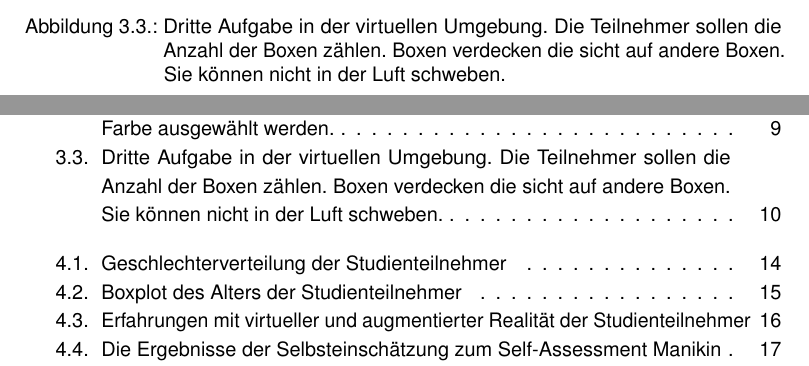
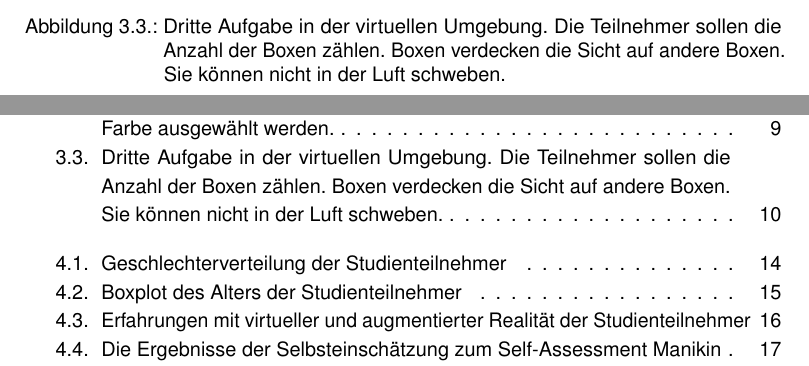
Before and after one commit to tlahmann/mci-af, a LaTeX thesis (MCI-Resync-Documentation.tex, which reads chapters/30SolutionApproach.tex): two parts of pages 15 and 31 of 34, joined at a grey line, cut so that both start at the same text. Compiled offline with pdfLaTeX.

Commit message:
Fix typos

```diff
--- a/chapters/30SolutionApproach.tex
+++ b/chapters/30SolutionApproach.tex
@@ -95,7 +95,7 @@ In isometrischer Ansicht werden eine Vielzahl von Boxen innerhalb der virtuellen
 
 \begin{figure}
 	\includegraphics[width=\textwidth]{./images/counting.png}
-	\caption{Dritte Aufgabe in der virtuellen Umgebung. Die Teilnehmer sollen die Anzahl der Boxen zählen. Boxen verdecken die sicht auf andere Boxen. Sie können nicht in der Luft schweben.}
+	\caption{Dritte Aufgabe in der virtuellen Umgebung. Die Teilnehmer sollen die Anzahl der Boxen zählen. Boxen verdecken die Sicht auf andere Boxen. Sie können nicht in der Luft schweben.}
 	\label{fig:counting}
 \end{figure}
 
```
Also changed, not shown: chapters/30SolutionApproach.tex (2 more changed lines).
